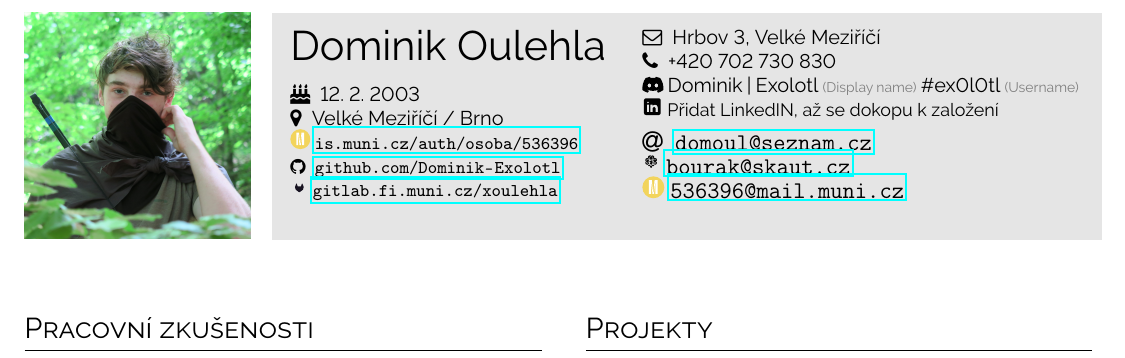
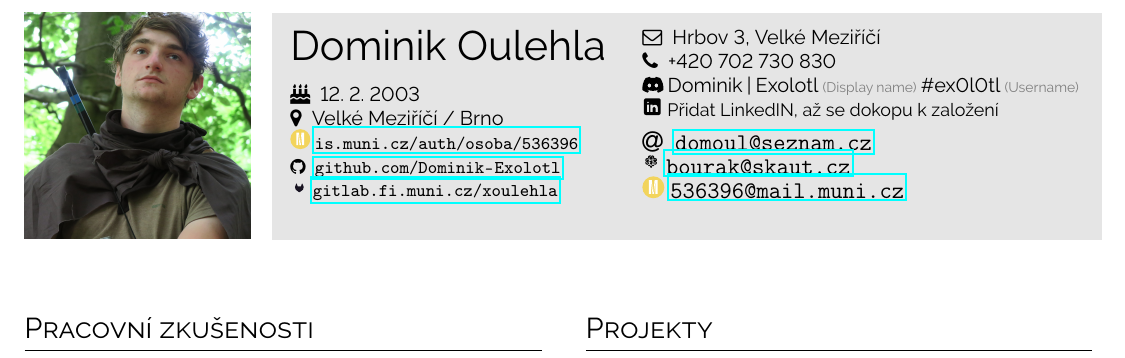
Before and after one commit to Dominik-Exolotl/Curriculum-vit---Dominik-Oulehla, a LaTeX CV (main.tex): part of page 1 of 2, cut so that both start at the same text. Compiled offline with pdfLaTeX.

Commit message:
Changed the picture of me

```diff
--- a/main.tex
+++ b/main.tex
@@ -56,7 +56,7 @@
 
     \vspace{0pt} % Trick for alignment
 
-    \includegraphics[width=\textwidth]{graphics/"Profile picture - hidden.jpg"}\hspace{1em}
+    \includegraphics[width=\textwidth]{graphics/"Profile picture - visible.jpg"}\hspace{1em}
 
 \end{minipage}
 \hfill
```
Also changed, not shown: credit.pdf, graphics/Profile picture - visible.JPG (added), 2 other files.
